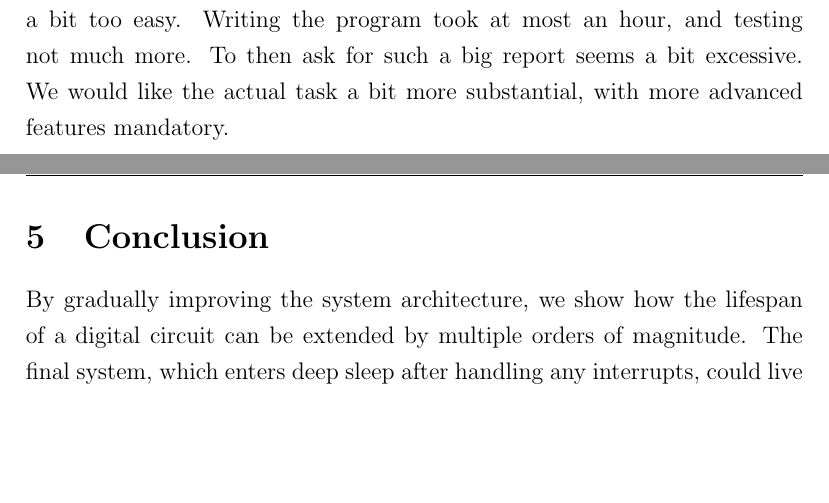
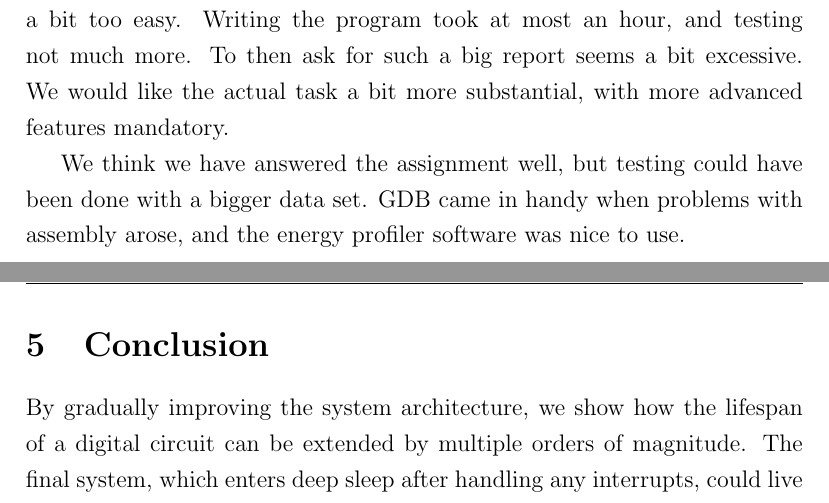
Before and after one commit to peterhgombos/EEDS, a LaTeX paper (ex1/report/report.tex, which reads ex1/report/evaluation.tex): two parts of pages 15 and 16 of 17, joined at a grey line, cut so that both start at the same text, the shorter picture padded with empty space. Compiled offline with pdfLaTeX.

Commit message:
evaluated

```diff
--- a/ex1/report/evaluation.tex
+++ b/ex1/report/evaluation.tex
@@ -4,3 +4,6 @@ While a bit challenging, when we understood the basis, the assignment was a bit
 Writing the program took at most an hour, and testing not much more.
 To then ask for such a big report seems a bit excessive.
 We would like the actual task a bit more substantial, with more advanced features mandatory.
+
+We think we have answered the assignment well, but testing could have been done with a bigger data set.
+GDB came in handy when problems with assembly arose, and the energy profiler software was nice to use.
```
